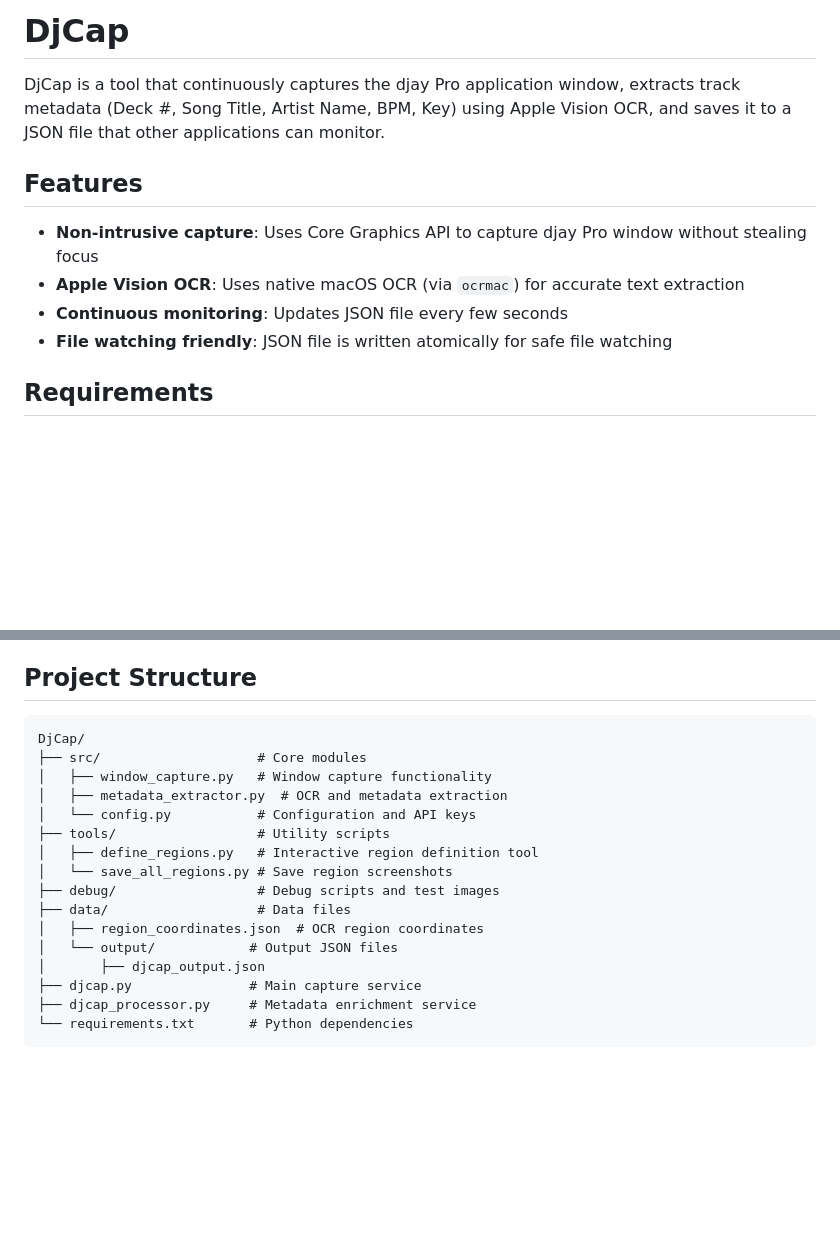
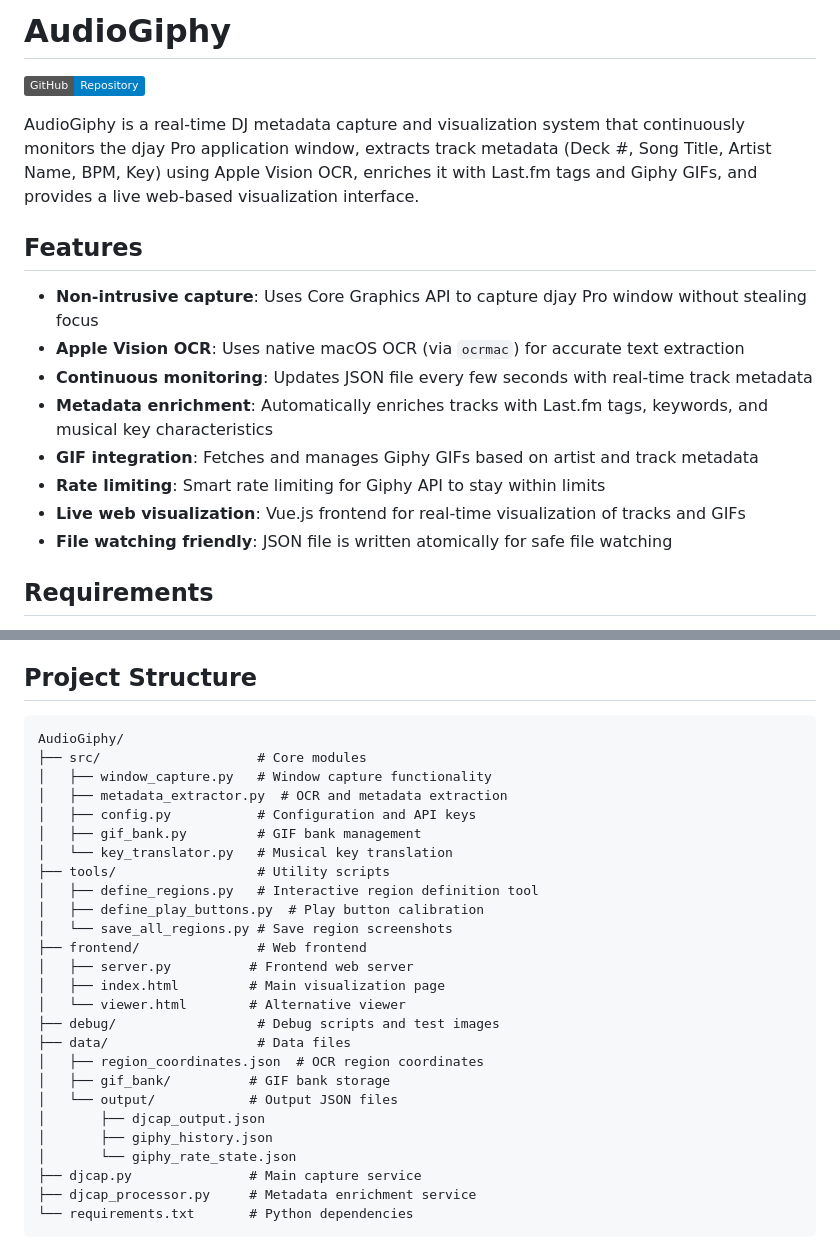
Before and after one commit to ykdevelops/DJCap, a Markdown page: README.md, 2 parts joined by grey strips. GitHub-like rendering; badges without logos; blank space fills up the shorter version.

Commit message:
Update README: Rename project to AudioGiphy and enhance documentation

````diff
--- a/README.md
+++ b/README.md
@@ -1,12 +1,18 @@
-# DjCap
+# AudioGiphy
 
-DjCap is a tool that continuously captures the djay Pro application window, extracts track metadata (Deck #, Song Title, Artist Name, BPM, Key) using Apple Vision OCR, and saves it to a JSON file that other applications can monitor.
+[![GitHub](https://img.shields.io/badge/GitHub-Repository-blue)](https://github.com/ykdevelops/AudioGiphy)
+
+AudioGiphy is a real-time DJ metadata capture and visualization system that continuously monitors the djay Pro application window, extracts track metadata (Deck #, Song Title, Artist Name, BPM, Key) using Apple Vision OCR, enriches it with Last.fm tags and Giphy GIFs, and provides a live web-based visualization interface.
 
 ## Features
 
 - **Non-intrusive capture**: Uses Core Graphics API to capture djay Pro window without stealing focus
 - **Apple Vision OCR**: Uses native macOS OCR (via `ocrmac`) for accurate text extraction
-- **Continuous monitoring**: Updates JSON file every few seconds
+- **Continuous monitoring**: Updates JSON file every few seconds with real-time track metadata
+- **Metadata enrichment**: Automatically enriches tracks with Last.fm tags, keywords, and musical key characteristics
+- **GIF integration**: Fetches and manages Giphy GIFs based on artist and track metadata
+- **Rate limiting**: Smart rate limiting for Giphy API to stay within limits
+- **Live web visualization**: Vue.js frontend for real-time visualization of tracks and GIFs
 - **File watching friendly**: JSON file is written atomically for safe file watching
 
 ## Requirements
@@ -32,19 +38,29 @@ pip install -r requirements.txt
 ## Project Structure
 
 ```
-DjCap/
+AudioGiphy/
 ├── src/                    # Core modules
 │   ├── window_capture.py   # Window capture functionality
 │   ├── metadata_extractor.py  # OCR and metadata extraction
-│   └── config.py           # Configuration and API keys
+│   ├── config.py           # Configuration and API keys
+│   ├── gif_bank.py         # GIF bank management
+│   └── key_translator.py   # Musical key translation
 ├── tools/                  # Utility scripts
 │   ├── define_regions.py   # Interactive region definition tool
+│   ├── define_play_buttons.py  # Play button calibration
 │   └── save_all_regions.py # Save region screenshots
+├── frontend/               # Web frontend
+│   ├── server.py          # Frontend web server
+│   ├── index.html         # Main visualization page
+│   └── viewer.html        # Alternative viewer
 ├── debug/                  # Debug scripts and test images
 ├── data/                   # Data files
 │   ├── region_coordinates.json  # OCR region coordinates
+│   ├── gif_bank/          # GIF bank storage
 │   └── output/            # Output JSON files
 │       ├── djcap_output.json
+│       ├── giphy_history.json
+│       └── giphy_rate_state.json
 ├── djcap.py               # Main capture service
 ├── djcap_processor.py     # Metadata enrichment service
 └── requirements.txt       # Python dependencies
````
